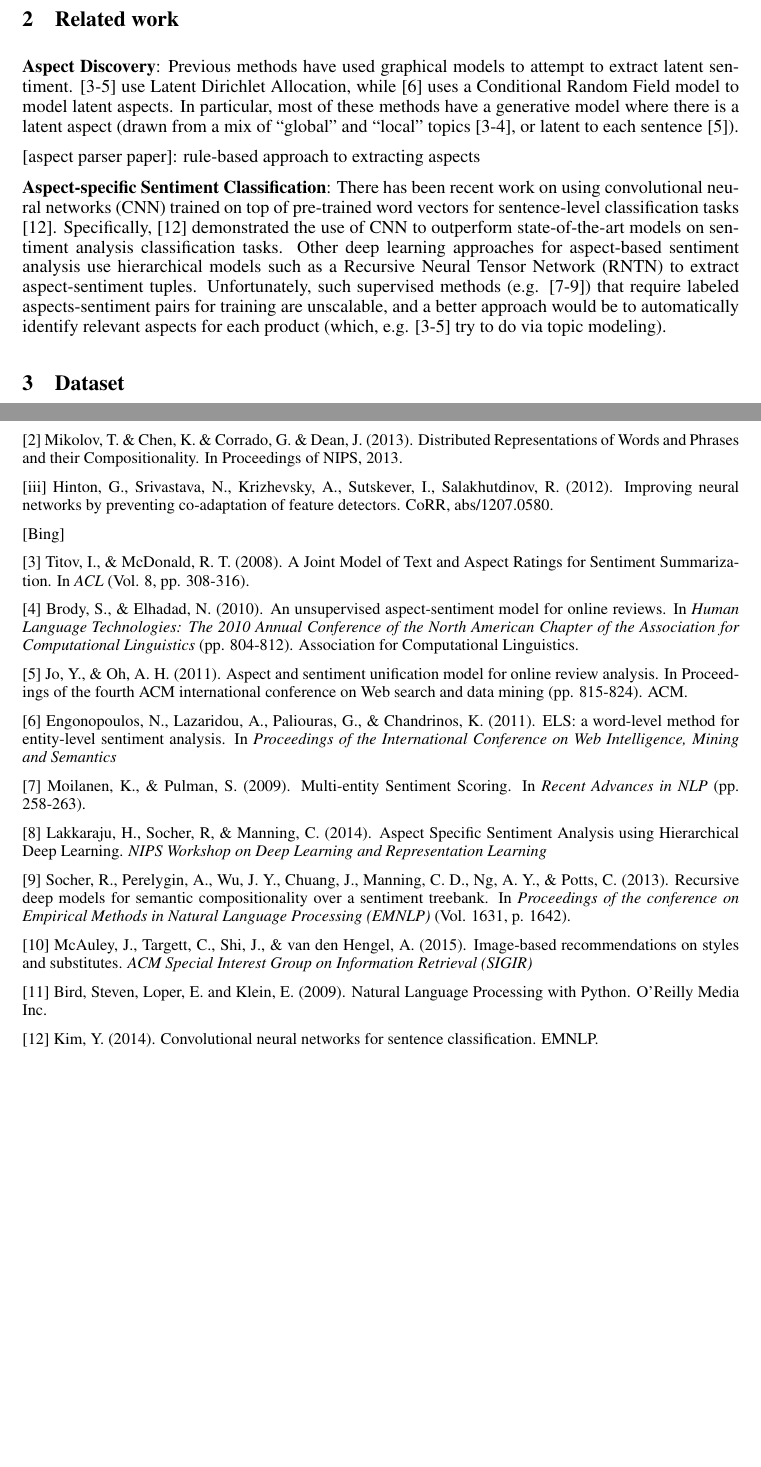
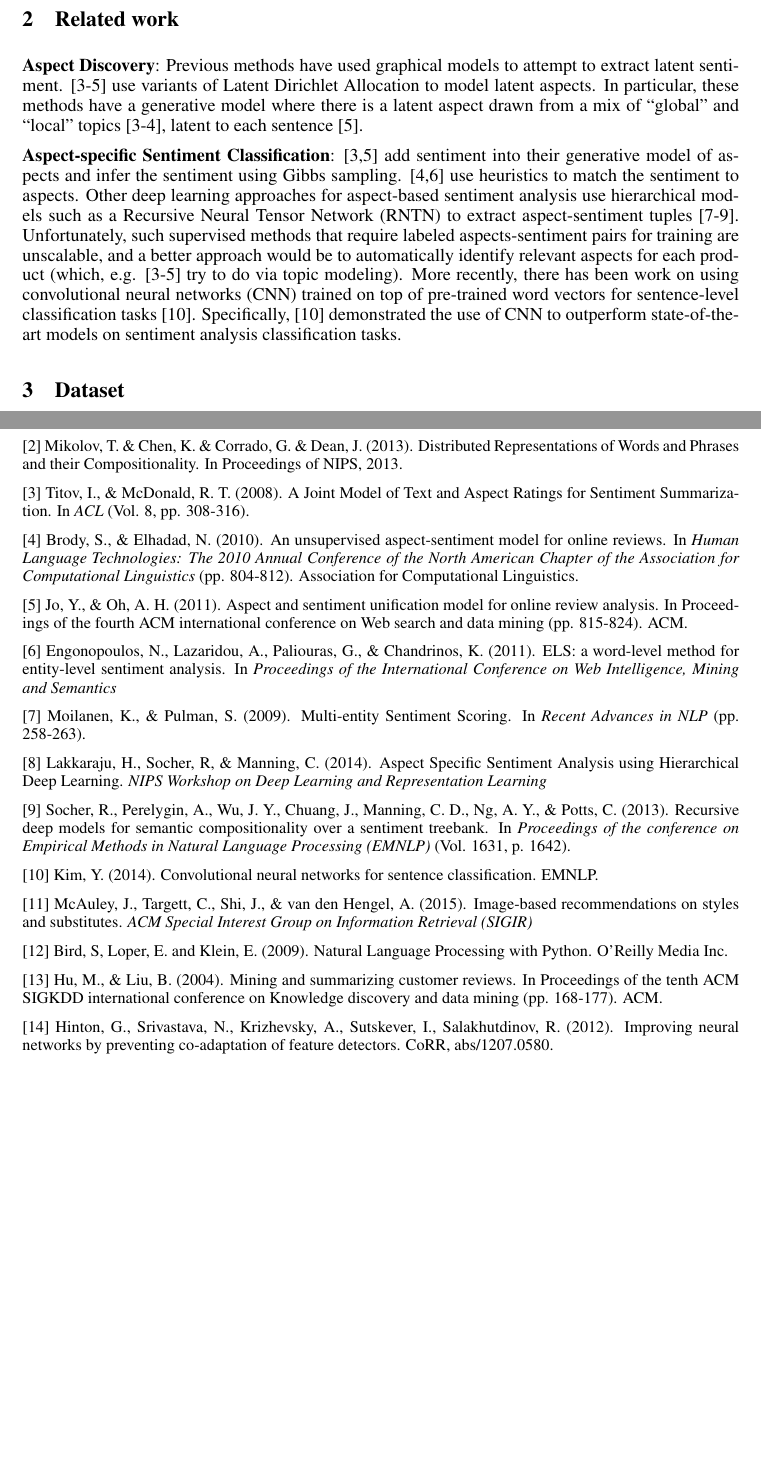
Before and after one commit to mlong14/CS224D-Project, a LaTeX paper (final_writeup/final.tex): two parts of pages 2 and 8 of 8, joined at a grey line, cut so that both start at the same text, the shorter picture padded with empty space. Compiled offline with pdfLaTeX.

Commit message:
finished related work and references

```diff
--- a/final_writeup/final.tex
+++ b/final_writeup/final.tex
@@ -65,13 +65,13 @@ The second component, \textit{aspect-specific sentiment classification} involves
 \section{Related work}
 
 
-\textbf{Aspect Discovery}: Previous methods have used graphical models to attempt to extract latent sentiment. [3-5] use Latent Dirichlet Allocation, while [6] uses a Conditional Random Field model to model latent aspects. In particular, most of these methods have a generative model where there is a latent aspect (drawn from a mix of ``global" and ``local" topics [3-4], or latent to each sentence [5]).
+\textbf{Aspect Discovery}: Previous methods have used graphical models to attempt to extract latent sentiment. [3-5] use variants of Latent Dirichlet Allocation to model latent aspects. In particular, these methods have a generative model where there is a latent aspect drawn from a mix of ``global" and ``local" topics [3-4], latent to each sentence [5].
 
 % Add in "Simpler is better" paper
 
-[aspect parser paper]: rule-based approach to extracting aspects
+% [aspect parser paper]: rule-based approach to extracting aspects
 
-\textbf{Aspect-specific Sentiment Classification}: There has been recent work on using convolutional neural networks (CNN) trained on top of pre-trained word vectors for sentence-level classification tasks [12]. Specifically, [12] demonstrated the use of CNN to outperform state-of-the-art models on sentiment analysis classification tasks. Other deep learning approaches for aspect-based sentiment analysis use hierarchical models such as a Recursive Neural Tensor Network (RNTN) to extract aspect-sentiment tuples. Unfortunately, such supervised methods (e.g. [7-9]) that require labeled aspects-sentiment pairs for training are unscalable, and a better approach would be to automatically identify relevant aspects for each product (which, e.g. [3-5] try to do via topic modeling).
+\textbf{Aspect-specific Sentiment Classification}: [3,5] add sentiment into their generative model of aspects and infer the sentiment using Gibbs sampling. [4,6] use heuristics to match the sentiment to aspects. Other deep learning approaches for aspect-based sentiment analysis use hierarchical models such as a Recursive Neural Tensor Network (RNTN) to extract aspect-sentiment tuples [7-9]. Unfortunately, such supervised methods that require labeled aspects-sentiment pairs for training are unscalable, and a better approach would be to automatically identify relevant aspects for each product (which, e.g. [3-5] try to do via topic modeling). More recently, there has been work on using convolutional neural networks (CNN) trained on top of pre-trained word vectors for sentence-level classification tasks [10]. Specifically, [10] demonstrated the use of CNN to outperform state-of-the-art models on sentiment analysis classification tasks.
 
 % TODO: Desmond to add more references?
 
@@ -264,10 +264,6 @@ We would like to acknowledge funding for computing resources provided by the Dee
 
 [2] Mikolov, T. \& Chen, K. \& Corrado, G. \& Dean, J. (2013). Distributed Representations of Words and Phrases and their Compositionality. In Proceedings of NIPS, 2013.
 
-[iii] Hinton, G., Srivastava, N., Krizhevsky, A., Sutskever, I., Salakhutdinov, R. (2012). Improving neural networks by preventing co-adaptation of feature detectors. CoRR, abs/1207.0580.
-
-[Bing]
-
 [3] Titov, I., \& McDonald, R. T. (2008). A Joint Model of Text and Aspect Ratings for Sentiment Summarization. In {\it ACL} (Vol. 8, pp. 308-316).
 
 [4] Brody, S., \& Elhadad, N. (2010). An unsupervised aspect-sentiment model for online reviews. In {\it Human Language Technologies: The 2010 Annual Conference of the North American Chapter of the Association for Computational Linguistics} (pp. 804-812). Association for Computational Linguistics.
@@ -285,19 +281,21 @@ We would like to acknowledge funding for computing resources provided by the Dee
 
 [9] Socher, R., Perelygin, A., Wu, J. Y., Chuang, J., Manning, C. D., Ng, A. Y., \& Potts, C. (2013). Recursive deep models for semantic compositionality over a sentiment treebank. In {\it Proceedings of the conference on Empirical Methods in Natural Language Processing (EMNLP)} (Vol. 1631, p. 1642).
 
+[10] Kim, Y. (2014). Convolutional neural networks for sentence classification. EMNLP.
 
-%[8] Ghose, A., \& Ipeirotis, P. G. (2007). Designing novel review ranking systems: predicting the usefulness and impact of reviews. In {\it Proceedings of the Ninth international conference on Electronic commerce} (pp. 303-310). ACM.
+[11] McAuley, J., Targett, C., Shi, J., \& van den Hengel, A. (2015). Image-based recommendations on styles and substitutes. {\it ACM Special Interest Group on Information Retrieval (SIGIR)}
 
-%[9] Chen, P. Y., Dhanasobhon, S., \& Smith, M. D. (2008). All reviews are not created equal: The disaggregate impact of reviews and reviewers at Amazon.com. Available at SSRN: http://ssrn.com/abstract=918083
+[12] Bird, S, Loper, E. and Klein, E. (2009). Natural Language Processing with Python. O'Reilly Media Inc.
 
-%[10] Dai, W., Jin, G. Z., Lee, J., \& Luca, M. (2012). Optimal aggregation of consumer ratings: an application to Yelp.com (No. w18567). National Bureau of Economic Research.
+[13] Hu, M., \& Liu, B. (2004). Mining and summarizing customer reviews. In Proceedings of the tenth ACM SIGKDD international conference on Knowledge discovery and data mining (pp. 168-177). ACM.
 
 
-[10] McAuley, J., Targett, C., Shi, J., \& van den Hengel, A. (2015). Image-based recommendations on styles and substitutes. {\it ACM Special Interest Group on Information Retrieval (SIGIR)}
+[14] Hinton, G., Srivastava, N., Krizhevsky, A., Sutskever, I., Salakhutdinov, R. (2012). Improving neural networks by preventing co-adaptation of feature detectors. CoRR, abs/1207.0580.
 
-[11] Bird, Steven, Loper, E. and Klein, E. (2009). Natural Language Processing with Python. O'Reilly Media Inc.
 
-[12] Kim, Y. (2014). Convolutional neural networks for sentence classification. EMNLP.
+
+
+
 
 %% this paper isn't that relevant. it's an evaluation system.
 %[2] Ward, C. B., Choi, Y., Skiena, S., \& Xavier, E. C. (2011). Empath: A framework for evaluating entity-level sentiment analysis. In {\it Emerging Technologies for a Smarter World (CEWIT), 2011 8th International Conference \& Expo}. (pp. 1-6). IEEE.
```
Also changed, not shown: final_writeup/final.tex (14 more changed lines).
